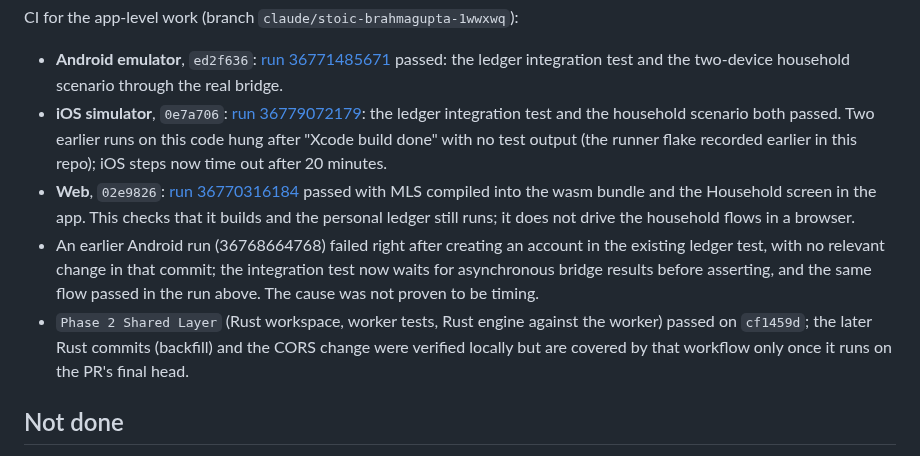
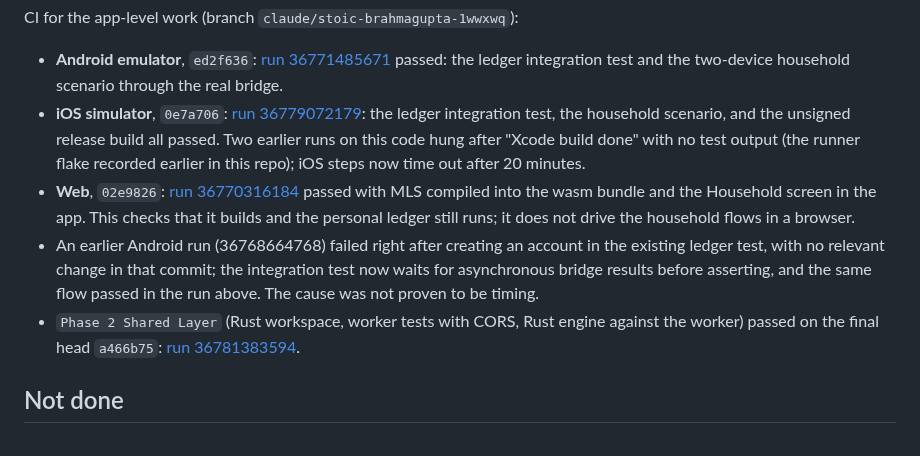
Before and after one commit to arsalmurad/cash-app, a Markdown page: docs/PHASE2-PROGRESS.md, the part around the change. Rendered like a GitHub page.

Commit message:
Point the Phase 2 doc at the final-head workflow run

```diff
--- a/docs/PHASE2-PROGRESS.md
+++ b/docs/PHASE2-PROGRESS.md
@@ -65,7 +65,8 @@ CI for the app-level work (branch `claude/stoic-brahmagupta-1wwxwq`):
   through the real bridge.
 - **iOS simulator**, `0e7a706`:
   [run 36779072179](https://github.com/arsalmurad/cash-app/actions/runs/36779072179):
-  the ledger integration test and the household scenario both passed. Two
+  the ledger integration test, the household scenario, and the unsigned
+  release build all passed. Two
   earlier runs on this code hung after "Xcode build done" with no test output
   (the runner flake recorded earlier in this repo); iOS steps now time out
   after 20 minutes.
@@ -79,10 +80,9 @@ CI for the app-level work (branch `claude/stoic-brahmagupta-1wwxwq`):
   commit; the integration test now waits for asynchronous bridge results
   before asserting, and the same flow passed in the run above. The cause was
   not proven to be timing.
-- `Phase 2 Shared Layer` (Rust workspace, worker tests, Rust engine against
-  the worker) passed on `cf1459d`; the later Rust commits (backfill) and the
-  CORS change were verified locally but are covered by that workflow only
-  once it runs on the PR's final head.
+- `Phase 2 Shared Layer` (Rust workspace, worker tests with CORS, Rust engine
+  against the worker) passed on the final head `a466b75`:
+  [run 36781383594](https://github.com/arsalmurad/cash-app/actions/runs/36781383594).
 
 ## Not done
 
```
